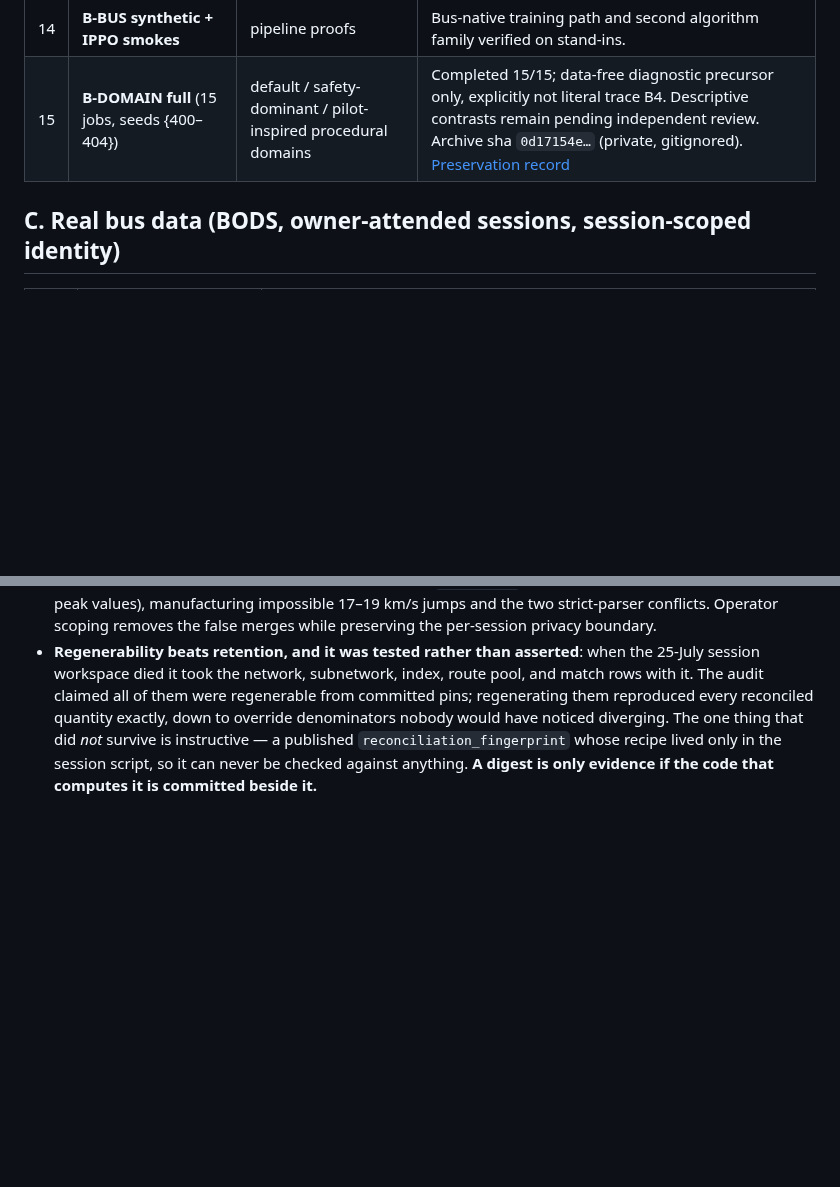
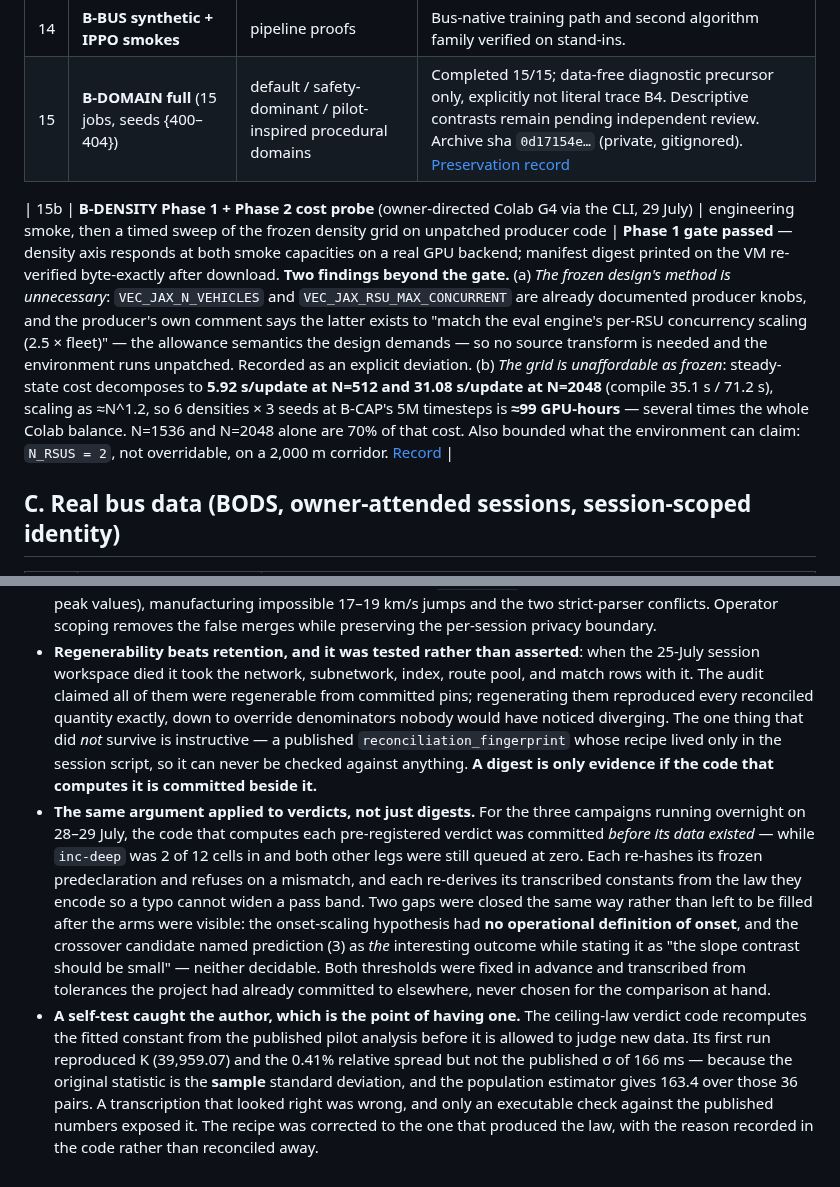
Before and after one commit to Abdulla4akash/traffictwin, a Markdown page: docs/experiments_and_findings_20260728.md, 2 parts joined by grey strips. Rendered like a GitHub page; blank space fills up the shorter version.

Commit message:
register the B-DENSITY run and the pre-registration lessons
Adds the Colab G4 row: Phase 1's gate passed, plus the two findings beyond it
-- the frozen design's source transform is unnecessary because the density and
capacity axes are documented producer knobs, and the grid as frozen costs about
99 GPU-hours, several times the available balance, with the two densest arms
accounting for 70% of it.

Extends the methodological section with the argument that the digest lesson
applies to verdicts too: for the three campaigns running overnight, the code
computing each pre-registered verdict was committed before its data existed.
Two undecidable predictions were made decidable the same way rather than after
the arms were visible.

Records that the ceiling-law self-test caught a real transcription error in its
own author's work -- the published sigma is the sample estimator, not the
population one -- which is the argument for having an executable check against
published numbers rather than a careful reading.

Co-Authored-By: Claude Opus 5 (1M context) <noreply@anthropic.com>
Claude-Session: https://claude.ai/code/session_01QyxjiA84YrncYhG5S7LxHR

```diff
--- a/docs/experiments_and_findings_20260728.md
+++ b/docs/experiments_and_findings_20260728.md
@@ -69,6 +69,8 @@ ran.*
 | 14 | **B-BUS synthetic + IPPO smokes** | pipeline proofs | Bus-native training path and second algorithm family verified on stand-ins. |
 | 15 | **B-DOMAIN full** (15 jobs, seeds {400–404}) | default / safety-dominant / pilot-inspired procedural domains | Completed 15/15; data-free diagnostic precursor only, explicitly not literal trace B4. Descriptive contrasts remain pending independent review. Archive sha `0d17154e…` (private, gitignored). [Preservation record](integration/evidence/bdomain_full_campaign_preservation_20260728.json) |
 
+| 15b | **B-DENSITY Phase 1 + Phase 2 cost probe** (owner-directed Colab G4 via the CLI, 29 July) | engineering smoke, then a timed sweep of the frozen density grid on unpatched producer code | **Phase 1 gate passed** — density axis responds at both smoke capacities on a real GPU backend; manifest digest printed on the VM re-verified byte-exactly after download. **Two findings beyond the gate.** (a) *The frozen design's method is unnecessary*: `VEC_JAX_N_VEHICLES` and `VEC_JAX_RSU_MAX_CONCURRENT` are already documented producer knobs, and the producer's own comment says the latter exists to "match the eval engine's per-RSU concurrency scaling (2.5 × fleet)" — the allowance semantics the design demands — so no source transform is needed and the environment runs unpatched. Recorded as an explicit deviation. (b) *The grid is unaffordable as frozen*: steady-state cost decomposes to **5.92 s/update at N=512 and 31.08 s/update at N=2048** (compile 35.1 s / 71.2 s), scaling as ≈N^1.2, so 6 densities × 3 seeds at B-CAP's 5M timesteps is **≈99 GPU-hours** — several times the whole Colab balance. N=1536 and N=2048 alone are 70% of that cost. Also bounded what the environment can claim: `N_RSUS = 2`, not overridable, on a 2,000 m corridor. [Record](evaluation/bdensity_phase1_results_20260729.md) |
+
 ## C. Real bus data (BODS, owner-attended sessions, session-scoped identity)
 
 | # | Session | Result |
@@ -119,3 +121,22 @@ permission, not a protocol or data change.
   is instructive — a published `reconciliation_fingerprint` whose recipe lived only in the
   session script, so it can never be checked against anything. **A digest is only evidence
   if the code that computes it is committed beside it.**
+- **The same argument applied to verdicts, not just digests.** For the three campaigns running
+  overnight on 28–29 July, the code that computes each pre-registered verdict was committed
+  *before its data existed* — while `inc-deep` was 2 of 12 cells in and both other legs were
+  still queued at zero. Each re-hashes its frozen predeclaration and refuses on a mismatch, and
+  each re-derives its transcribed constants from the law they encode so a typo cannot widen a
+  pass band. Two gaps were closed the same way rather than left to be filled after the arms
+  were visible: the onset-scaling hypothesis had **no operational definition of onset**, and
+  the crossover candidate named prediction (3) as *the* interesting outcome while stating it as
+  "the slope contrast should be small" — neither decidable. Both thresholds were fixed in
+  advance and transcribed from tolerances the project had already committed to elsewhere, never
+  chosen for the comparison at hand.
+- **A self-test caught the author, which is the point of having one.** The ceiling-law verdict
+  code recomputes the fitted constant from the published pilot analysis before it is allowed to
+  judge new data. Its first run reproduced K (39,959.07) and the 0.41% relative spread but not
+  the published σ of 166 ms — because the original statistic is the **sample** standard
+  deviation, and the population estimator gives 163.4 over those 36 pairs. A transcription that
+  looked right was wrong, and only an executable check against the published numbers exposed
+  it. The recipe was corrected to the one that produced the law, with the reason recorded in
+  the code rather than reconciled away.
```
